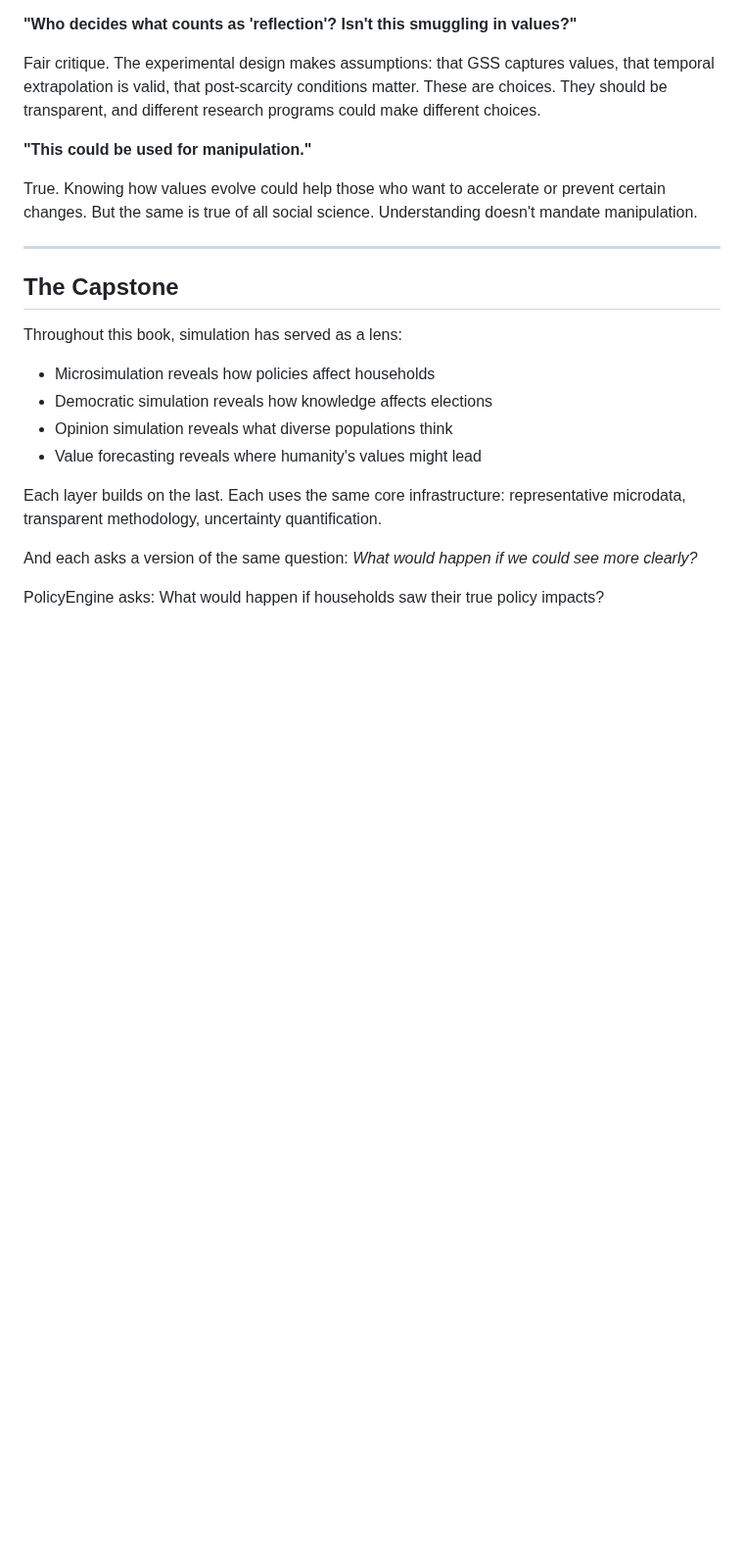
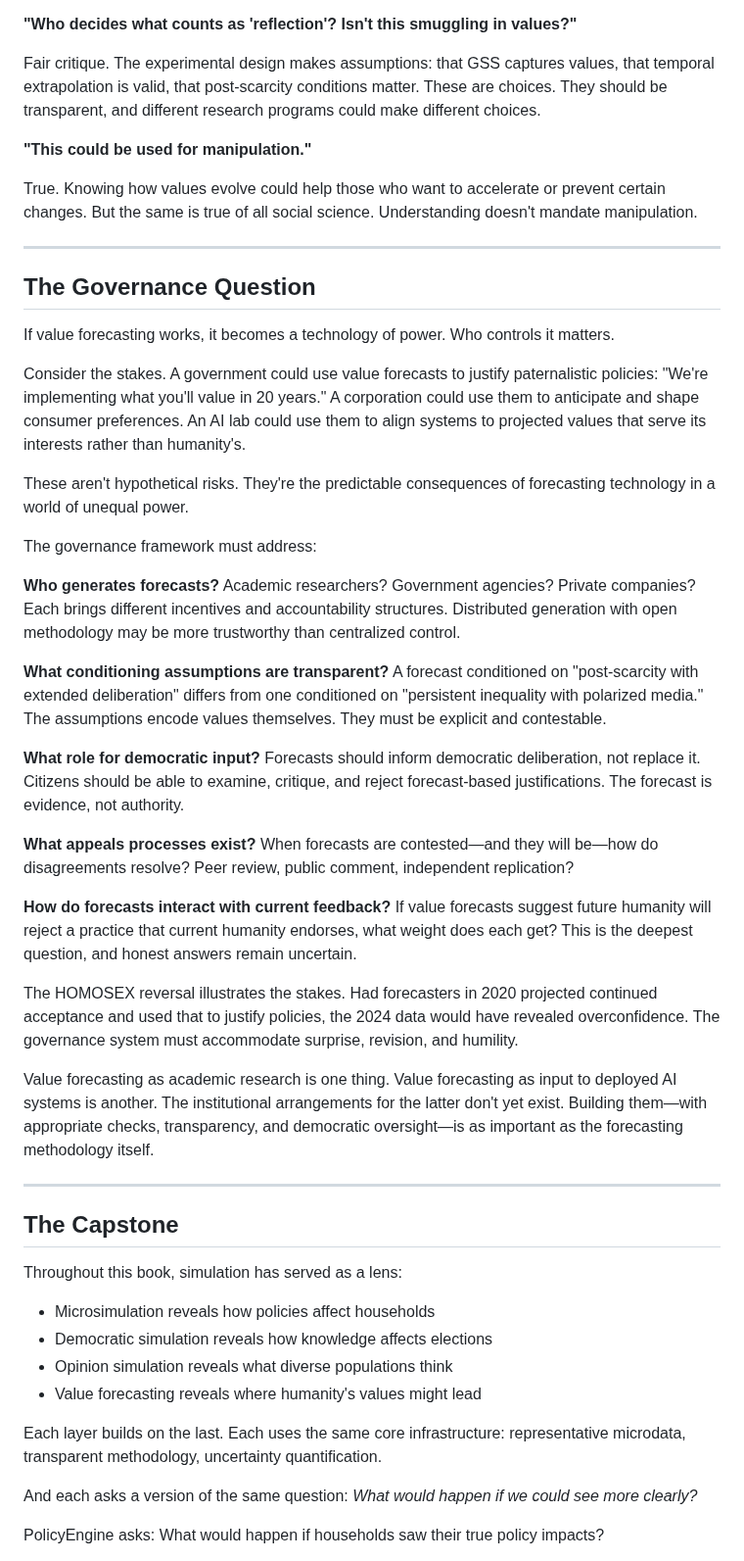
Before and after one commit to MaxGhenis/society-in-silico, a Markdown page: manuscript/part-3-future/13-simulating-values.md, the part around one of its changes. Shown at 98% size. Drawn GitHub-style; blank space fills up the shorter version.

```diff
--- a/manuscript/part-3-future/13-simulating-values.md
+++ b/manuscript/part-3-future/13-simulating-values.md
@@ -254,6 +274,32 @@ Fair critique. The experimental design makes assumptions: that GSS captures valu
 **"This could be used for manipulation."**
 
 True. Knowing how values evolve could help those who want to accelerate or prevent certain changes. But the same is true of all social science. Understanding doesn't mandate manipulation.
+
+---
+
+## The Governance Question
+
+If value forecasting works, it becomes a technology of power. Who controls it matters.
+
+Consider the stakes. A government could use value forecasts to justify paternalistic policies: "We're implementing what you'll value in 20 years." A corporation could use them to anticipate and shape consumer preferences. An AI lab could use them to align systems to projected values that serve its interests rather than humanity's.
+
+These aren't hypothetical risks. They're the predictable consequences of forecasting technology in a world of unequal power.
+
+The governance framework must address:
+
+**Who generates forecasts?** Academic researchers? Government agencies? Private companies? Each brings different incentives and accountability structures. Distributed generation with open methodology may be more trustworthy than centralized control.
+
+**What conditioning assumptions are transparent?** A forecast conditioned on "post-scarcity with extended deliberation" differs from one conditioned on "persistent inequality with polarized media." The assumptions encode values themselves. They must be explicit and contestable.
+
+**What role for democratic input?** Forecasts should inform democratic deliberation, not replace it. Citizens should be able to examine, critique, and reject forecast-based justifications. The forecast is evidence, not authority.
+
+**What appeals processes exist?** When forecasts are contested—and they will be—how do disagreements resolve? Peer review, public comment, independent replication?
+
+**How do forecasts interact with current feedback?** If value forecasts suggest future humanity will reject a practice that current humanity endorses, what weight does each get? This is the deepest question, and honest answers remain uncertain.
+
+The HOMOSEX reversal illustrates the stakes. Had forecasters in 2020 projected continued acceptance and used that to justify policies, the 2024 data would have revealed overconfidence. The governance system must accommodate surprise, revision, and humility.
+
+Value forecasting as academic research is one thing. Value forecasting as input to deployed AI systems is another. The institutional arrangements for the latter don't yet exist. Building them—with appropriate checks, transparency, and democratic oversight—is as important as the forecasting methodology itself.
 
 ---
 
```
Also changed, not shown: other parts of manuscript/part-3-future/13-simulating-values.md (+20 -0 lines), reviews/hadfield-feedback-synthesis.md (added, +67 -0 lines).
